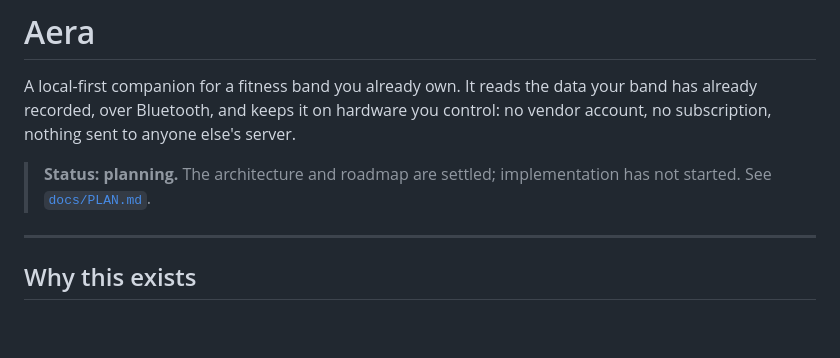
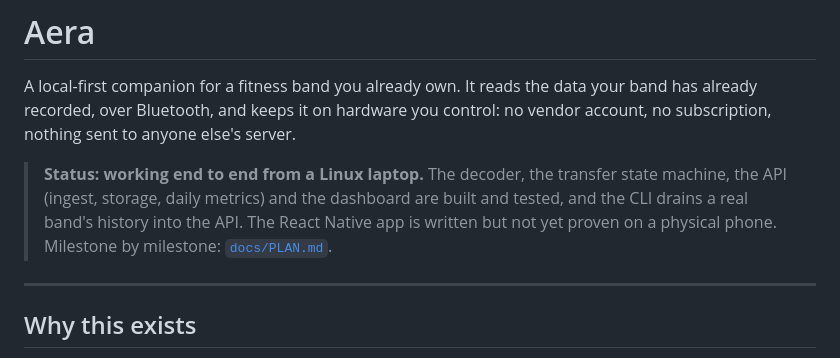
Before and after one commit to Calderon1199/Aera, a Markdown page: README.md, the part around the change. Drawn GitHub-style; blank space fills up the shorter version.

Commit message:
docs: bring the README status up to date
Co-Authored-By: Claude Opus 5.5 <noreply@anthropic.com>

```diff
--- a/README.md
+++ b/README.md
@@ -4,8 +4,10 @@ A local-first companion for a fitness band you already own. It reads the data yo
 has already recorded, over Bluetooth, and keeps it on hardware you control: no vendor
 account, no subscription, nothing sent to anyone else's server.
 
-> **Status: planning.** The architecture and roadmap are settled; implementation has not
-> started. See [`docs/PLAN.md`](docs/PLAN.md).
+> **Status: working end to end from a Linux laptop.** The decoder, the transfer state
+> machine, the API (ingest, storage, daily metrics) and the dashboard are built and tested,
+> and the CLI drains a real band's history into the API. The React Native app is written but
+> not yet proven on a physical phone. Milestone by milestone: [`docs/PLAN.md`](docs/PLAN.md).
 
 ---
 
```
